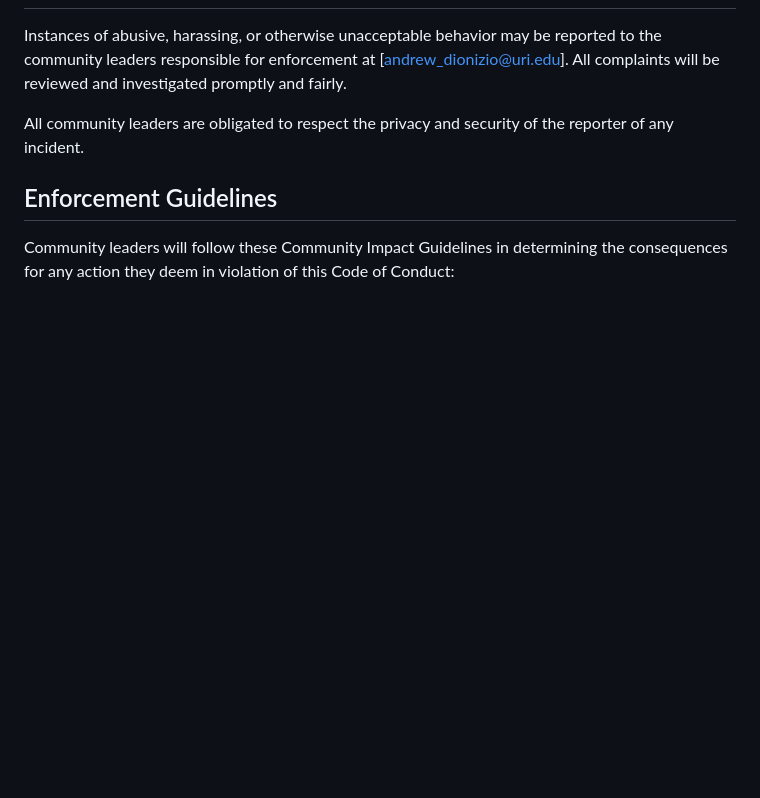
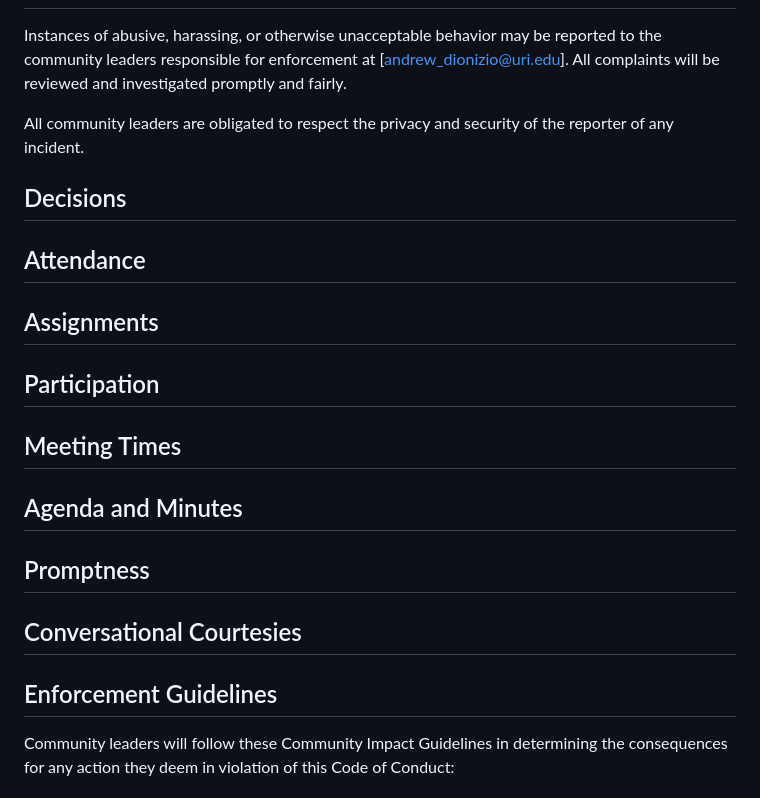
Before and after one commit to adionizio14/Group222, a Markdown page: CONDUCT.md, the part around the change. Rendered like a GitHub page; blank space fills up the shorter version.

```diff
--- a/CONDUCT.md
+++ b/CONDUCT.md
@@ -67,6 +67,22 @@ All complaints will be reviewed and investigated promptly and fairly.
 All community leaders are obligated to respect the privacy and security of the
 reporter of any incident.
 
+## Decisions
+
+## Attendance
+
+## Assignments
+
+## Participation
+
+## Meeting Times
+
+## Agenda and Minutes
+
+## Promptness
+
+## Conversational Courtesies
+
 ## Enforcement Guidelines
 
 Community leaders will follow these Community Impact Guidelines in determining
```
